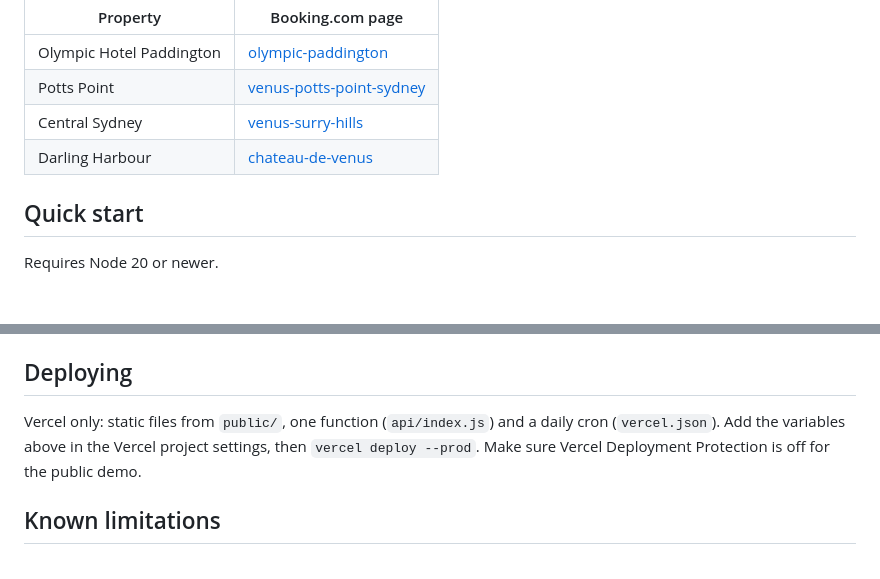
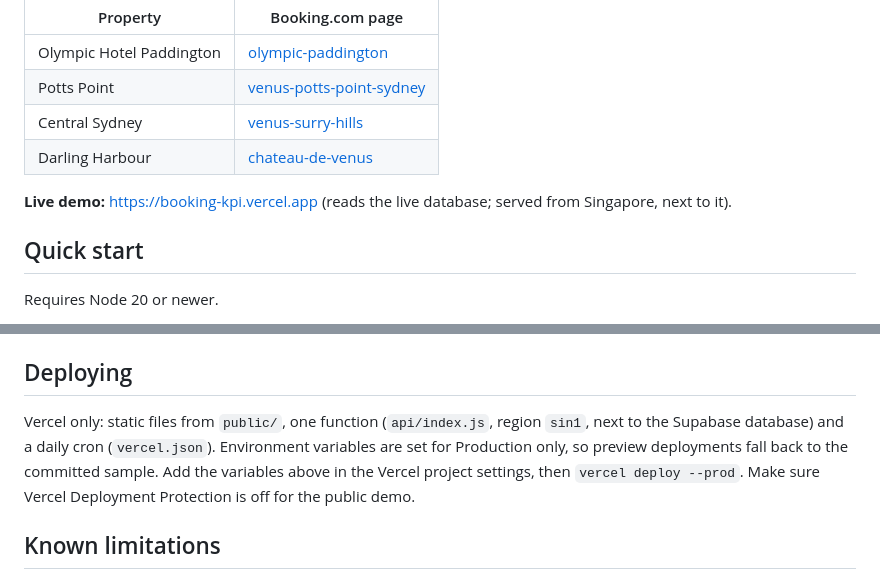
Before and after one commit to Nitheesh-Git/booking-kpi, a Markdown page: README.md, 2 parts joined by grey strips. Drawn GitHub-style; blank space fills up the shorter version.

Commit message:
Add live demo link and deployment notes

```diff
--- a/README.md
+++ b/README.md
@@ -8,6 +8,8 @@ Collects public Booking.com guest reviews for four Azzurro Hotels properties in
 | Potts Point | [venus-potts-point-sydney](https://www.booking.com/hotel/au/venus-potts-point-sydney.html) |
 | Central Sydney | [venus-surry-hills](https://www.booking.com/hotel/au/venus-surry-hills.html) |
 | Darling Harbour | [chateau-de-venus](https://www.booking.com/hotel/au/chateau-de-venus.html) |
+
+**Live demo:** https://booking-kpi.vercel.app (reads the live database; served from Singapore, next to it).
 
 ## Quick start
 
@@ -150,7 +152,7 @@ Database setup: create a Supabase project and run `supabase/migrations/0001_init
 
 ## Deploying
 
-Vercel only: static files from `public/`, one function (`api/index.js`) and a daily cron (`vercel.json`). Add the variables above in the Vercel project settings, then `vercel deploy --prod`. Make sure Vercel Deployment Protection is off for the public demo.
+Vercel only: static files from `public/`, one function (`api/index.js`, region `sin1`, next to the Supabase database) and a daily cron (`vercel.json`). Environment variables are set for Production only, so preview deployments fall back to the committed sample. Add the variables above in the Vercel project settings, then `vercel deploy --prod`. Make sure Vercel Deployment Protection is off for the public demo.
 
 ## Known limitations
 
```
Also changed, not shown: docs/progress-log.md (+8 -0 lines).
